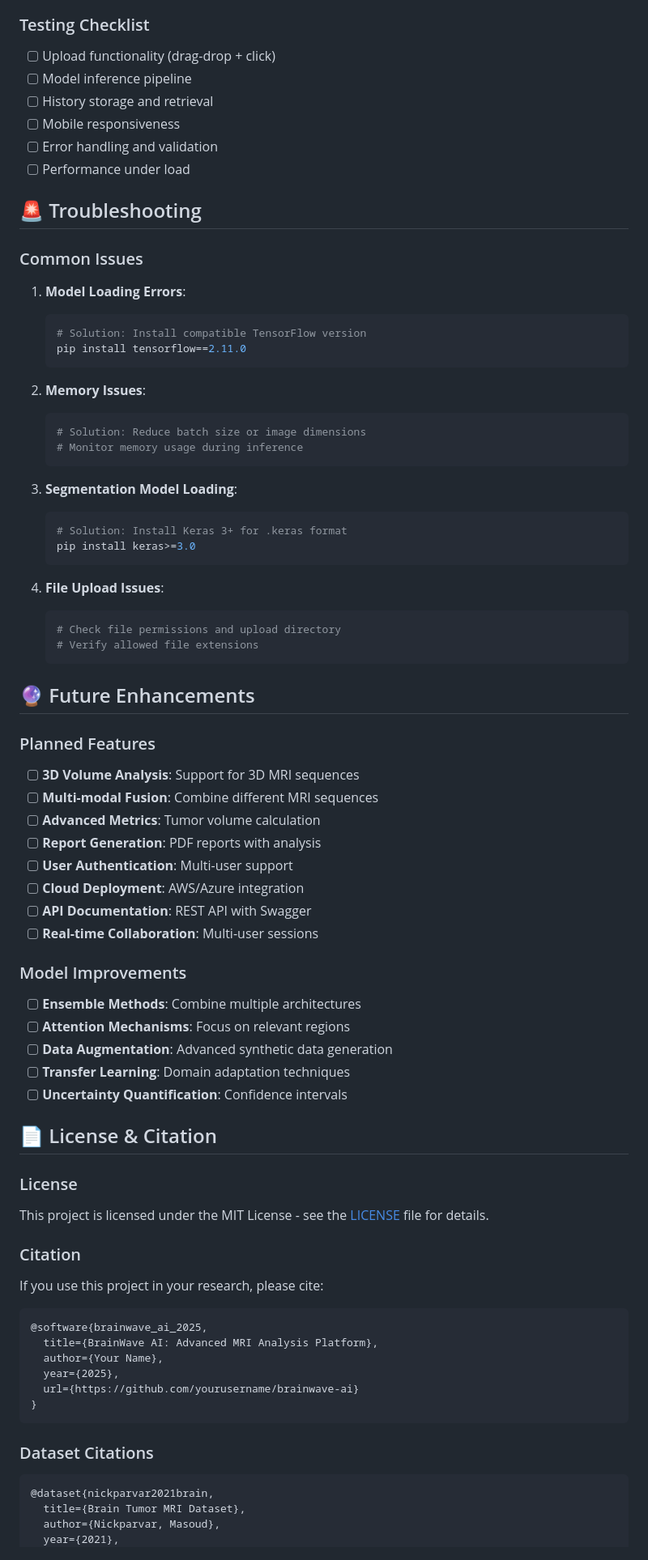
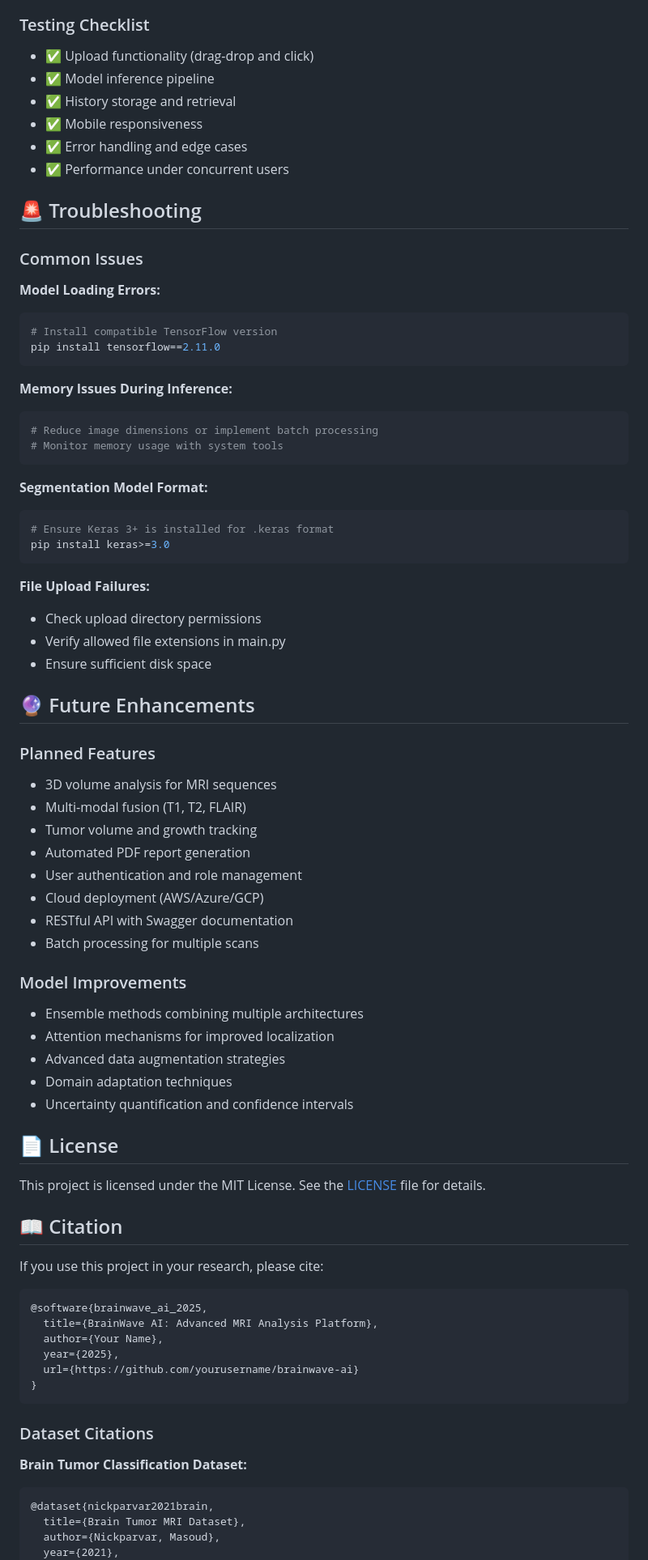
Before and after one commit to Praneet789/BrainWave-AI-App-for-Brain-Tumor-Detection-and-Segmentation, a Markdown page: README.md, the part around the change printed below. Shown: that part at 81% size. Drawn GitHub-style.

Commit message:
Revise README with disclaimer and project details
Updated README.md to include medical disclaimer, improved formatting, and added project structure details.

````diff
--- a/README.md
+++ b/README.md
@@ -340,67 +328,65 @@ HISTORY_LIMIT = 20                  # Max stored scans
 
 ### Testing Checklist
-- [ ] Upload functionality (drag-drop + click)
-- [ ] Model inference pipeline
-- [ ] History storage and retrieval
-- [ ] Mobile responsiveness
-- [ ] Error handling and validation
-- [ ] Performance under load
+- ✅ Upload functionality (drag-drop and click)
+- ✅ Model inference pipeline
+- ✅ History storage and retrieval
+- ✅ Mobile responsiveness
+- ✅ Error handling and edge cases
+- ✅ Performance under concurrent users
 
 ## 🚨 Troubleshooting
 
 ### Common Issues
 
-1. **Model Loading Errors**:
-   ```bash
-   # Solution: Install compatible TensorFlow version
-   pip install tensorflow==2.11.0
-   ```
+**Model Loading Errors:**
+```bash
+# Install compatible TensorFlow version
+pip install tensorflow==2.11.0
+```
 
-2. **Memory Issues**:
-   ```python
-   # Solution: Reduce batch size or image dimensions
-   # Monitor memory usage during inference
-   ```
+**Memory Issues During Inference:**
+```python
+# Reduce image dimensions or implement batch processing
+# Monitor memory usage with system tools
+```
 
-3. **Segmentation Model Loading**:
-   ```bash
-   # Solution: Install Keras 3+ for .keras format
-   pip install keras>=3.0
-   ```
+**Segmentation Model Format:**
+```bash
+# Ensure Keras 3+ is installed for .keras format
+pip install keras>=3.0
+```
 
-4. **File Upload Issues**:
-   ```python
-   # Check file permissions and upload directory
-   # Verify allowed file extensions
-   ```
+**File Upload Failures:**
+- Check upload directory permissions
+- Verify allowed file extensions in main.py
+- Ensure sufficient disk space
 
 ## 🔮 Future Enhancements
 
 ### Planned Features
-- [ ] **3D Volume Analysis**: Support for 3D MRI sequences
-- [ ] **Multi-modal Fusion**: Combine different MRI sequences
-- [ ] **Advanced Metrics**: Tumor volume calculation
-- [ ] **Report Generation**: PDF reports with analysis
-- [ ] **User Authentication**: Multi-user support
-- [ ] **Cloud Deployment**: AWS/Azure integration
-- [ ] **API Documentation**: REST API with Swagger
-- [ ] **Real-time Collaboration**: Multi-user sessions
+- 3D volume analysis for MRI sequences
+- Multi-modal fusion (T1, T2, FLAIR)
+- Tumor volume and growth tracking
+- Automated PDF report generation
+- User authentication and role management
+- Cloud deployment (AWS/Azure/GCP)
+- RESTful API with Swagger documentation
+- Batch processing for multiple scans
 
 ### Model Improvements
-- [ ] **Ensemble Methods**: Combine multiple architectures
-- [ ] **Attention Mechanisms**: Focus on relevant regions
-- [ ] **Data Augmentation**: Advanced synthetic data generation
-- [ ] **Transfer Learning**: Domain adaptation techniques
-- [ ] **Uncertainty Quantification**: Confidence intervals
+- Ensemble methods combining multiple architectures
+- Attention mechanisms for improved localization
+- Advanced data augmentation strategies
+- Domain adaptation techniques
+- Uncertainty quantification and confidence intervals
 
-## 📄 License & Citation
+## 📄 License
 
-### License
-This project is licensed under the MIT License - see the [LICENSE](LICENSE) file for details.
+This project is licensed under the MIT License. See the [LICENSE](LICENSE) file for details.
 
-### Citation
+## 📖 Citation
+
 If you use this project in your research, please cite:
-
 ```bibtex
 @software{brainwave_ai_2025,
   title={BrainWave AI: Advanced MRI Analysis Platform},
@@ -412,6 +398,7 @@ If you use this project in your research, please cite:
 
 ### Dataset Citations
 
+**Brain Tumor Classification Dataset:**
 ```bibtex
 @dataset{nickparvar2021brain,
   title={Brain Tumor MRI Dataset},
````
Also changed, not shown: other parts of README.md (+156 -158 lines).
